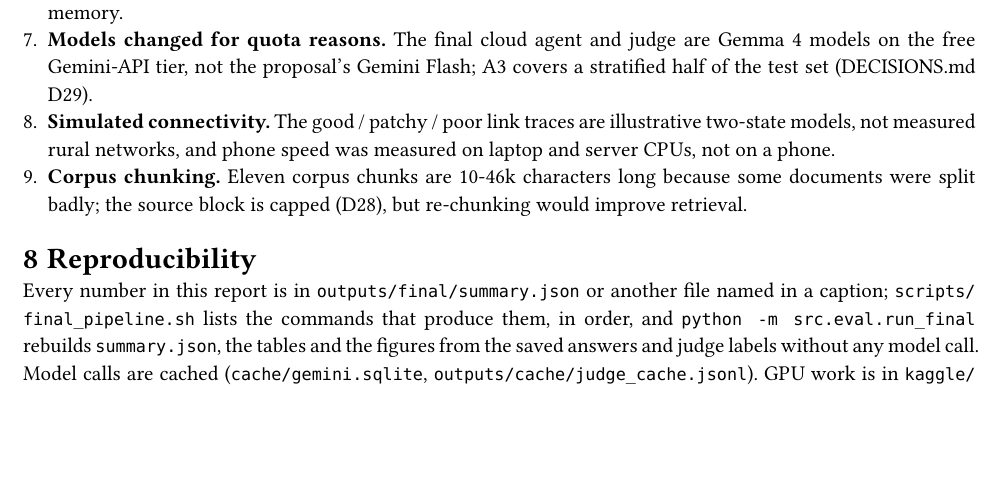
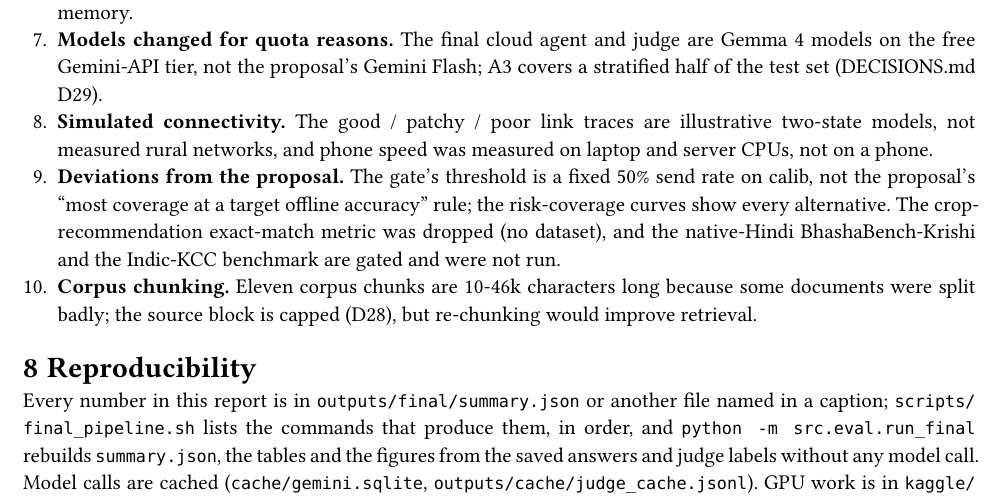
Before and after one commit to roshanned/kisan_edge, a Typst document (reports/final/report.typ): part of page 9 of 10, cut so that both start at the same text, the shorter picture padded with empty space. The pictures show the PDF file reports/final/report.pdf that the author committed with the source.

Commit message:
Report: list deviations from the proposal
Co-Authored-By: Claude Opus 5.5 <noreply@anthropic.com>

```diff
--- a/reports/final/report.typ
+++ b/reports/final/report.typ
@@ -314,6 +314,7 @@ The queue is what keeps the hybrid useful on a bad link. On the patchy trace the
 + *Snapshots, not live data.* Tools read weather snapshots dated 2026-10-30. There are no mandi-price snapshots (no data.gov.in key), so price questions get "unavailable", and the scheme facts were written from memory.
 + *Models changed for quota reasons.* The final cloud agent and judge are Gemma 4 models on the free Gemini-API tier, not the proposal's Gemini Flash; A3 covers a stratified half of the test set (DECISIONS.md D29).
 + *Simulated connectivity.* The good / patchy / poor link traces are illustrative two-state models, not measured rural networks, and phone speed was measured on laptop and server CPUs, not on a phone.
++ *Deviations from the proposal.* The gate's threshold is a fixed 50% send rate on calib, not the proposal's "most coverage at a target offline accuracy" rule; the risk-coverage curves show every alternative. The crop-recommendation exact-match metric was dropped (no dataset), and the native-Hindi BhashaBench-Krishi and the Indic-KCC benchmark are gated and were not run.
 + *Corpus chunking.* Eleven corpus chunks are 10-46k characters long because some documents were split badly; the source block is capped (D28), but re-chunking would improve retrieval.
 
 = Reproducibility
```
Also changed, not shown: reports/final/report.pdf.
